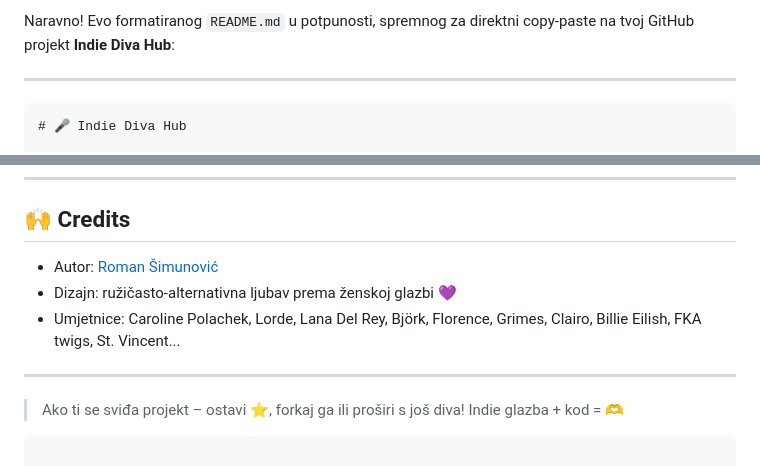
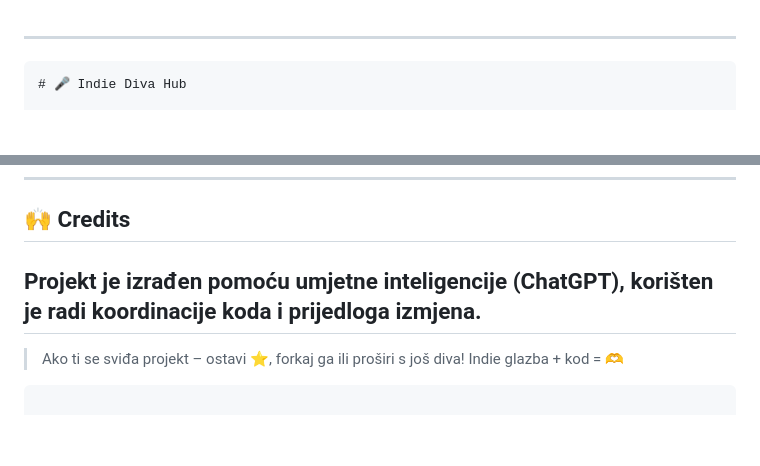
Before and after one commit to romansimunovic/IndieDivaHub, a Markdown page: README.md, 2 parts joined by grey strips. Drawn GitHub-style; blank space fills up the shorter version.

`````diff
--- a/README.md
+++ b/README.md
@@ -1,5 +1,3 @@
-Naravno! Evo formatiranog `README.md` u potpunosti, spremnog za direktni copy-paste na tvoj GitHub projekt **Indie Diva Hub**:
-
 ---
 
 ````markdown
@@ -104,11 +102,7 @@ Responsive dizajn: prikladno za mobilne uređaje (iOS, Android), tablete i deskt
 ---
 
 ## 🙌 Credits
-
-* Autor: [Roman Šimunović](https://github.com/romanuspopulsque)
-* Dizajn: ružičasto-alternativna ljubav prema ženskoj glazbi 💜
-* Umjetnice: Caroline Polachek, Lorde, Lana Del Rey, Björk, Florence, Grimes, Clairo, Billie Eilish, FKA twigs, St. Vincent...
-
+Projekt je izrađen pomoću umjetne inteligencije (ChatGPT), korišten je radi koordinacije koda i prijedloga izmjena.
 ---
 
 > Ako ti se sviđa projekt – ostavi ⭐, forkaj ga ili proširi s još diva!
`````
